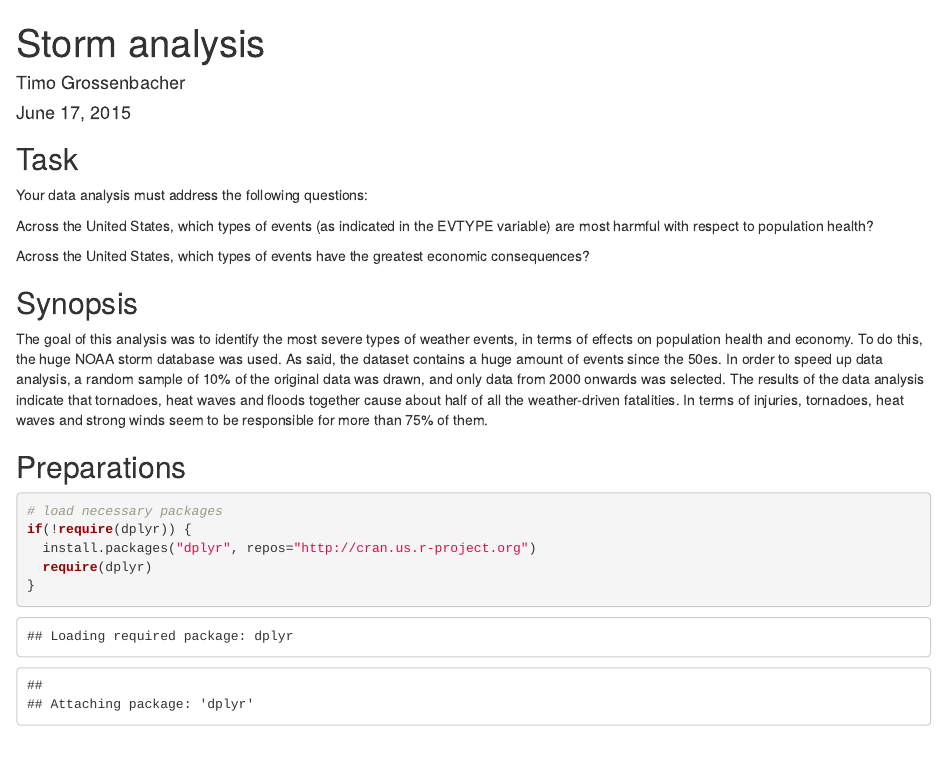
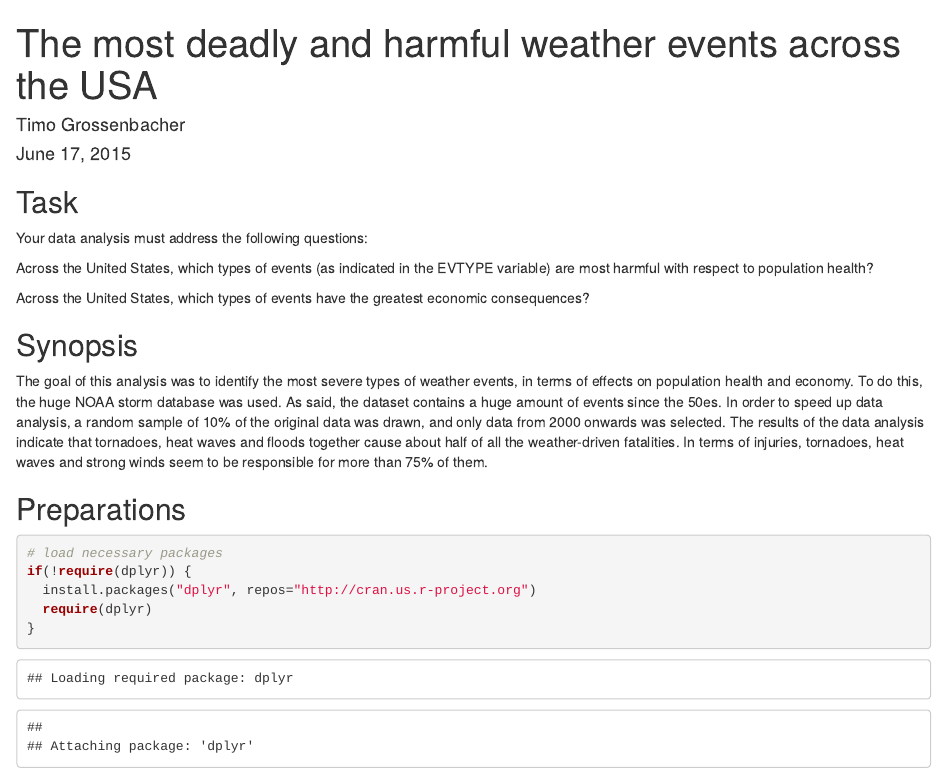
Before and after one commit to grssnbchr/RepData_PeerAssessment2, an R Markdown document (main.Rmd): the page in a window 1100 px wide, from its top. Rendered offline with R 4.5, knitr and Pandoc, with nearby package versions; some code elsewhere in the file could not run offline.

Commit message:
changed title

```diff
--- a/main.Rmd
+++ b/main.Rmd
@@ -1,5 +1,5 @@
 ---
-title: "Storm analysis"
+title: "The most deadly and harmful weather events across the USA"
 author: "Timo Grossenbacher"
 date: "June 17, 2015"
 output: html_document
```
